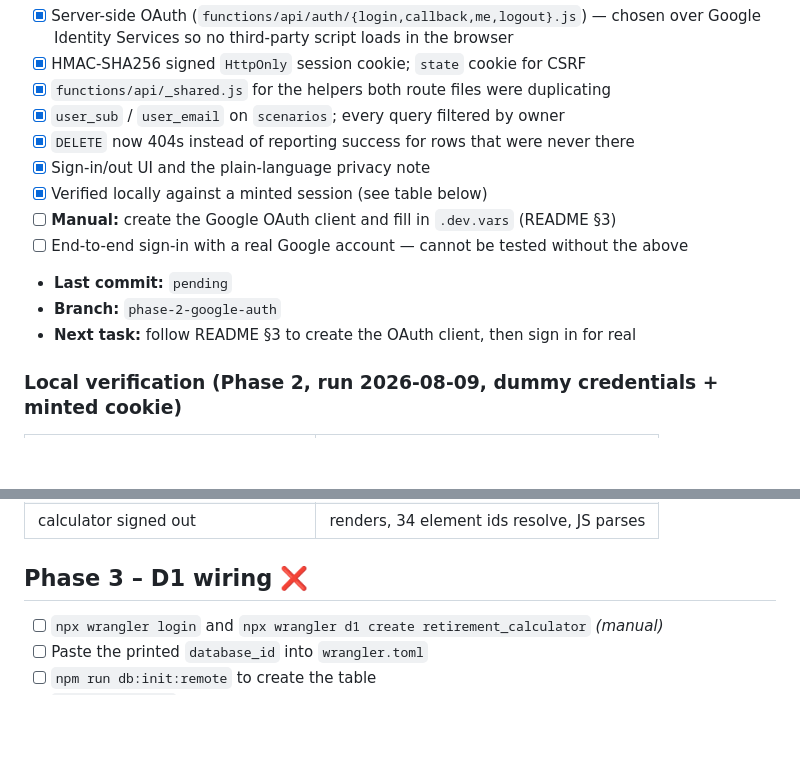
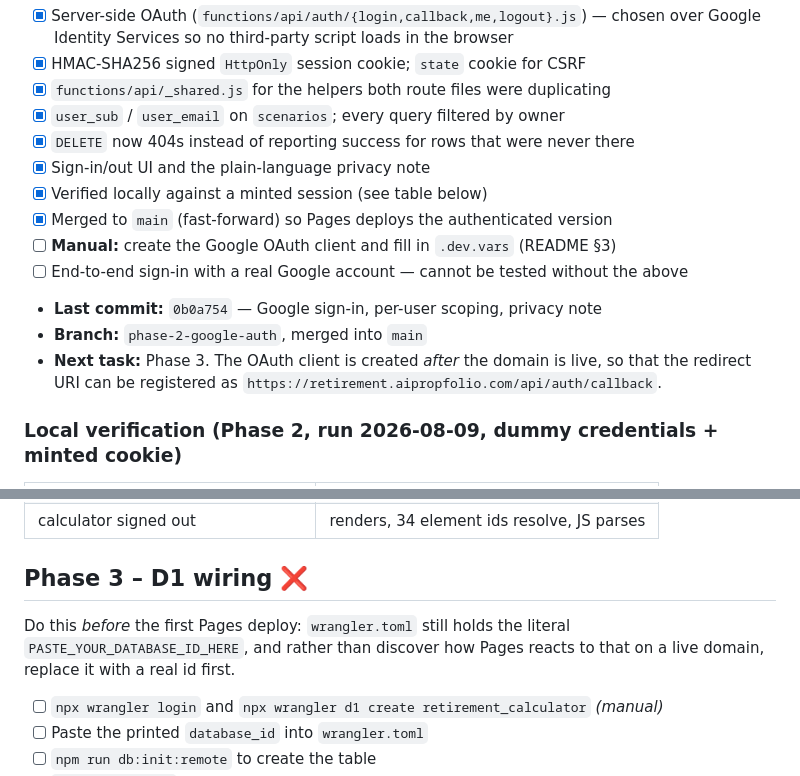
Before and after one commit to clgo/cf-claude-retirement-planning, a Markdown page: docs/STAGES.md, 2 parts joined by grey strips. GitHub-like rendering; blank space fills up the shorter version.

Commit message:
docs: record phase 2 merge and the D1-before-deploy ordering
Co-Authored-By: Claude Opus 5 <noreply@anthropic.com>

```diff
--- a/docs/STAGES.md
+++ b/docs/STAGES.md
@@ -51,11 +51,13 @@ a single shared bucket, so deploying first would have exposed an open read/write
 - [x] `DELETE` now 404s instead of reporting success for rows that were never there
 - [x] Sign-in/out UI and the plain-language privacy note
 - [x] Verified locally against a minted session (see table below)
+- [x] Merged to `main` (fast-forward) so Pages deploys the authenticated version
 - [ ] **Manual:** create the Google OAuth client and fill in `.dev.vars` (README §3)
 - [ ] End-to-end sign-in with a real Google account — cannot be tested without the above
-- **Last commit:** `pending`
-- **Branch:** `phase-2-google-auth`
-- **Next task:** follow README §3 to create the OAuth client, then sign in for real
+- **Last commit:** `0b0a754` — Google sign-in, per-user scoping, privacy note
+- **Branch:** `phase-2-google-auth`, merged into `main`
+- **Next task:** Phase 3. The OAuth client is created *after* the domain is live, so that
+  the redirect URI can be registered as `https://retirement.aipropfolio.com/api/auth/callback`.
 
 ### Local verification (Phase 2, run 2026-08-09, dummy credentials + minted cookie)
 | Check | Result |
@@ -79,6 +81,10 @@ a single shared bucket, so deploying first would have exposed an open read/write
 | calculator signed out | renders, 34 element ids resolve, JS parses |
 
 ## Phase 3 – D1 wiring ❌
+Do this *before* the first Pages deploy: `wrangler.toml` still holds the literal
+`PASTE_YOUR_DATABASE_ID_HERE`, and rather than discover how Pages reacts to that on a live
+domain, replace it with a real id first.
+
 - [ ] `npx wrangler login` and `npx wrangler d1 create retirement_calculator` *(manual)*
 - [ ] Paste the printed `database_id` into `wrangler.toml`
 - [ ] `npm run db:init:remote` to create the table
```
